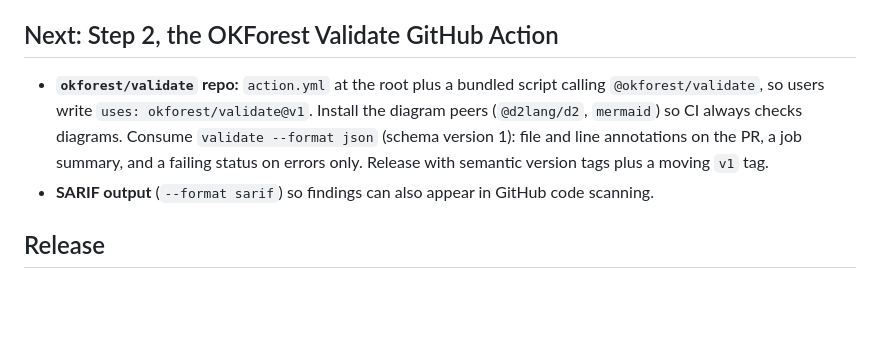
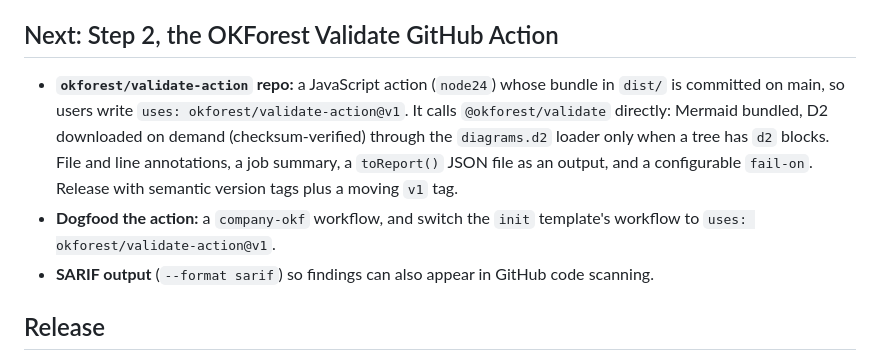
Before and after one commit to okforest/cli, a Markdown page: FOLLOWUPS.md, the part around the change. GitHub-like rendering; blank space fills up the shorter version.

Commit message:
docs: update the Step 2 follow-up for okforest/validate-action
Co-Authored-By: Claude Opus 5.5 <noreply@anthropic.com>

```diff
--- a/FOLLOWUPS.md
+++ b/FOLLOWUPS.md
@@ -5,12 +5,16 @@ project matures.
 
 ## Next: Step 2, the OKForest Validate GitHub Action
 
-- **`okforest/validate` repo:** `action.yml` at the root plus a bundled script
-  calling `@okforest/validate`, so users write `uses: okforest/validate@v1`.
-  Install the diagram peers (`@d2lang/d2`, `mermaid`) so CI always checks
-  diagrams. Consume `validate --format json` (schema version 1): file and line
-  annotations on the PR, a job summary, and a failing status on errors only.
-  Release with semantic version tags plus a moving `v1` tag.
+- **`okforest/validate-action` repo:** a JavaScript action (`node24`) whose
+  bundle in `dist/` is committed on main, so users write
+  `uses: okforest/validate-action@v1`. It calls `@okforest/validate` directly:
+  Mermaid bundled, D2 downloaded on demand (checksum-verified) through the
+  `diagrams.d2` loader only when a tree has `d2` blocks. File and line
+  annotations, a job summary, a `toReport()` JSON file as an output, and a
+  configurable `fail-on`. Release with semantic version tags plus a moving
+  `v1` tag.
+- **Dogfood the action:** a `company-okf` workflow, and switch the `init`
+  template's workflow to `uses: okforest/validate-action@v1`.
 - **SARIF output** (`--format sarif`) so findings can also appear in GitHub
   code scanning.
 
```
